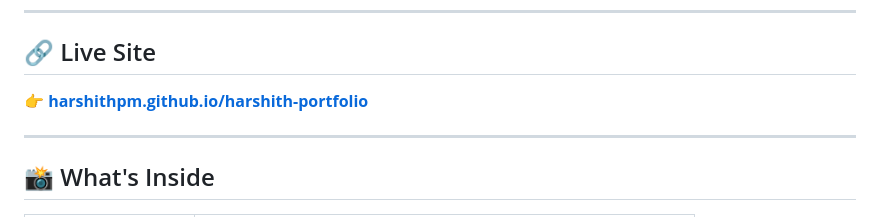
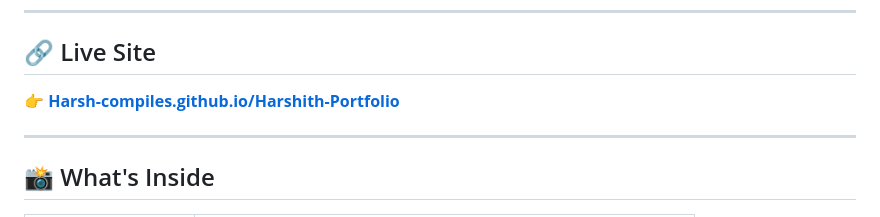
Before and after one commit to Harsh-compiles/Harshith-Pankaja-Mahendra---Developer-Portfolio, a Markdown page: README.md, the part around the change. Rendered like a GitHub page.

```diff
--- a/README.md
+++ b/README.md
@@ -6,7 +6,7 @@ Personal interactive portfolio website built with vanilla HTML, CSS, and JavaScr
 
 ## 🔗 Live Site
 
-👉 [**harshithpm.github.io/harshith-portfolio**](https://Harsh-compiles.github.io/Harshith-Portfolio)
+👉 [**Harsh-compiles.github.io/Harshith-Portfolio**](https://Harsh-compiles.github.io/Harshith-Portfolio)
 
 ---
 
```
